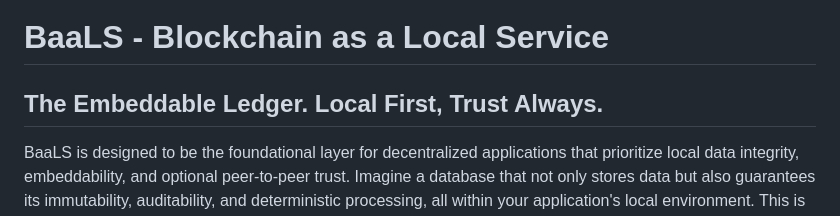
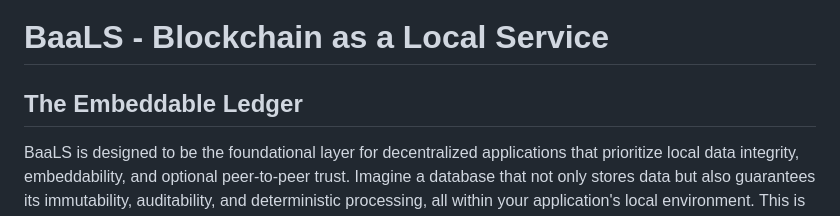
Before and after one commit to kdsmith18542/BaaLS, a Markdown page: README.md, the part around the change. GitHub-like rendering.

```diff
--- a/README.md
+++ b/README.md
@@ -1,6 +1,6 @@
 # BaaLS - Blockchain as a Local Service
 
-## The Embeddable Ledger. Local First, Trust Always.
+## The Embeddable Ledger
 
 BaaLS is designed to be the foundational layer for decentralized applications that prioritize local data integrity, embeddability, and optional peer-to-peer trust. Imagine a database that not only stores data but also guarantees its immutability, auditability, and deterministic processing, all within your application's local environment. This is BaaLS: a lightweight, production-grade blockchain engine written in Rust, engineered for seamless integration into desktop, mobile, and IoT applications. It's the "SQLite of blockchains" – providing a local, trustable ledger with the flexibility for optional network syncing and pluggable consensus mechanisms.
 
```
